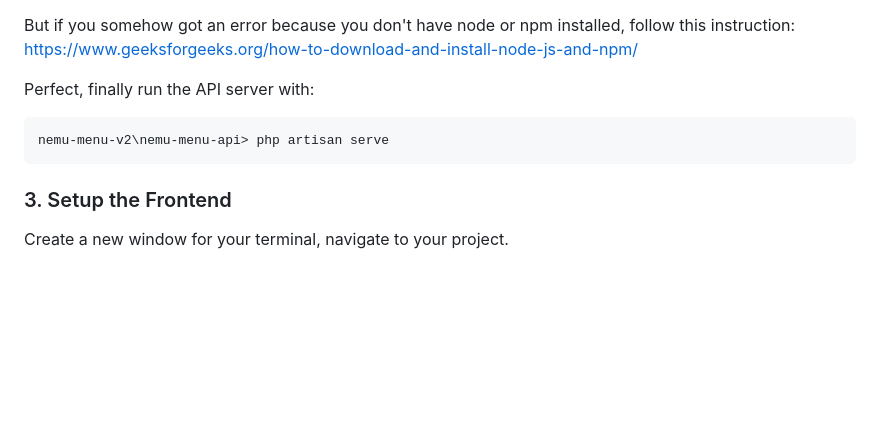
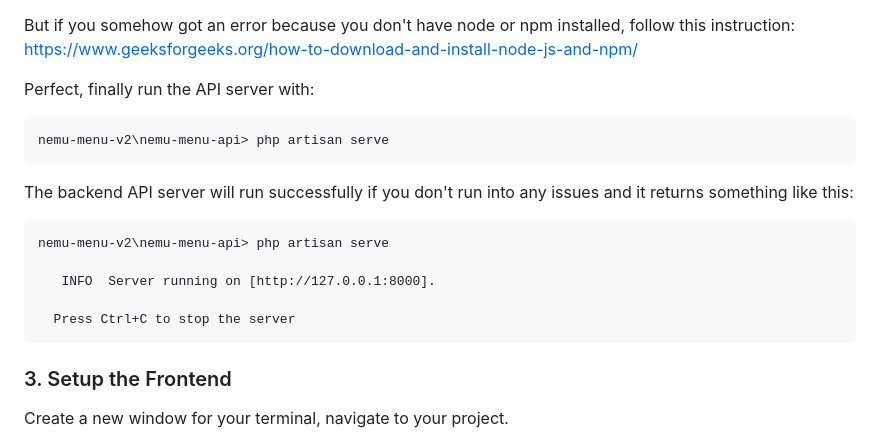
Before and after one commit to viraanhh/nemu-menu-v2, a Markdown page: README.md, the part around the change. Rendered like a GitHub page; blank space fills up the shorter version.

````diff
--- a/README.md
+++ b/README.md
@@ -138,6 +138,15 @@ Perfect, finally run the API server with:
 nemu-menu-v2\nemu-menu-api> php artisan serve
 ```
 
+The backend API server will run successfully if you don't run into any issues and it returns something like this:
+```
+nemu-menu-v2\nemu-menu-api> php artisan serve
+
+   INFO  Server running on [http://127.0.0.1:8000].
+
+  Press Ctrl+C to stop the server
+```
+
 ### 3. Setup the Frontend
 Create a new window for your terminal, navigate to your project.
 
````
